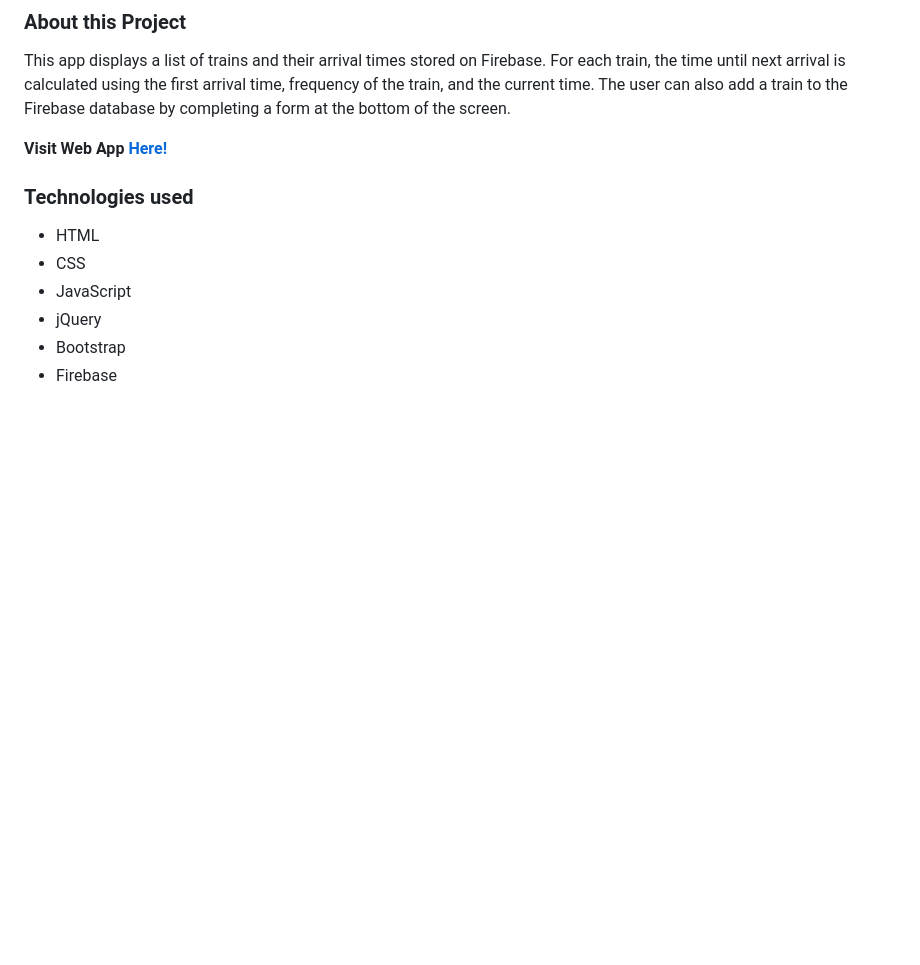
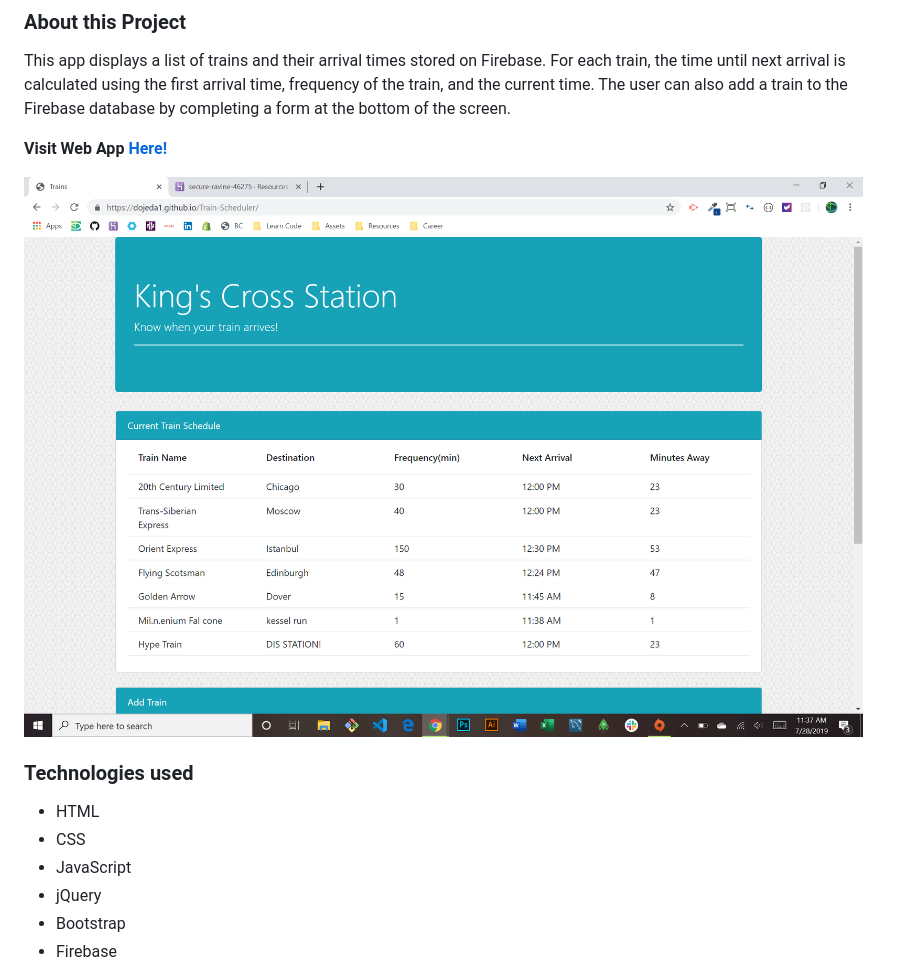
Before and after one commit to dojeda1/Train-Scheduler, a Markdown page: README.md, the part around the change. Rendered like a GitHub page; pictures changed too: demo.png (added); blank space fills up the shorter version.

Commit message:
demo image added.

```diff
--- a/README.md
+++ b/README.md
@@ -5,6 +5,8 @@
 This app displays a list of trains and their arrival times stored on Firebase. For each train, the time until next arrival is calculated using the first arrival time, frequency of the train, and the current time. The user can also add a train to the Firebase database by completing a form at the bottom of the screen.
 
   **Visit Web App [Here!](https://dojeda1.github.io/Train-Scheduler/)**
+
+![Web App Image](./demo.png)
 
 ### Technologies used
 
```
